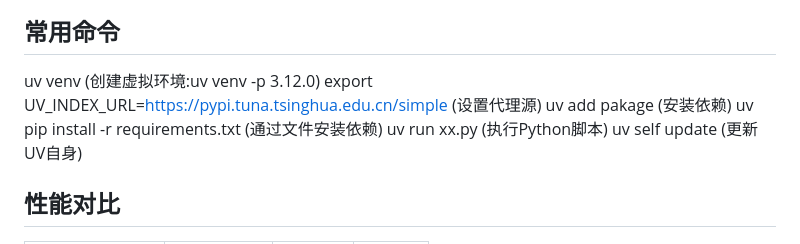
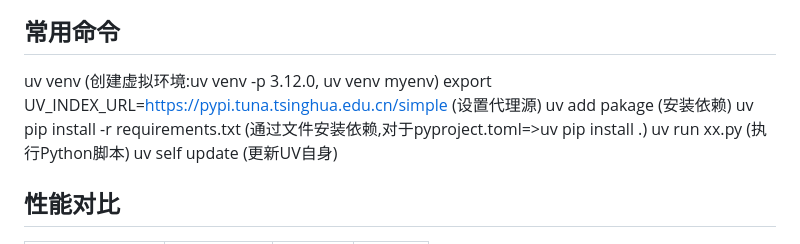
Before and after one commit to aceliuchanghong/my_lm_log, a Markdown page: 7_杂谈文章/大模型工具篇/python-放弃conda-转用uv-教程.md, the part around the change. Drawn GitHub-style.

```diff
--- a/7_杂谈文章/大模型工具篇/python-放弃conda-转用uv-教程.md
+++ b/7_杂谈文章/大模型工具篇/python-放弃conda-转用uv-教程.md
@@ -12,10 +12,10 @@ UV是由Rust开发的Python包管理工具，旨在替代conda等工具。它的
 ![alt text](../../z_using_files/img/judge/uv.png)
 
 ## 常用命令
-uv venv (创建虚拟环境:uv venv -p 3.12.0)
+uv venv (创建虚拟环境:uv venv -p 3.12.0, uv venv myenv)
 export UV_INDEX_URL=https://pypi.tuna.tsinghua.edu.cn/simple (设置代理源)
 uv add pakage (安装依赖)
-uv pip install -r requirements.txt (通过文件安装依赖)
+uv pip install -r requirements.txt (通过文件安装依赖,对于pyproject.toml=>uv pip install .)
 uv run xx.py (执行Python脚本)
 uv self update (更新UV自身)
 
```
Also changed, not shown: 7_杂谈文章/AI应用篇章/10年编程-反思总结.md (added, +93 -0 lines), 7_杂谈文章/评测篇/Fluxgym-微调丹炉.md (+13 -13 lines), README.md (+0 -3 lines), 7_杂谈文章/评测篇/Mochi-1-preview.md (added), 7_杂谈文章/评测篇/腾讯混元.md (added), z_using_files/img/judge/fluxgym_1.png (added), z_using_files/img/judge/fluxgym_2.png (added), 6 other files.
